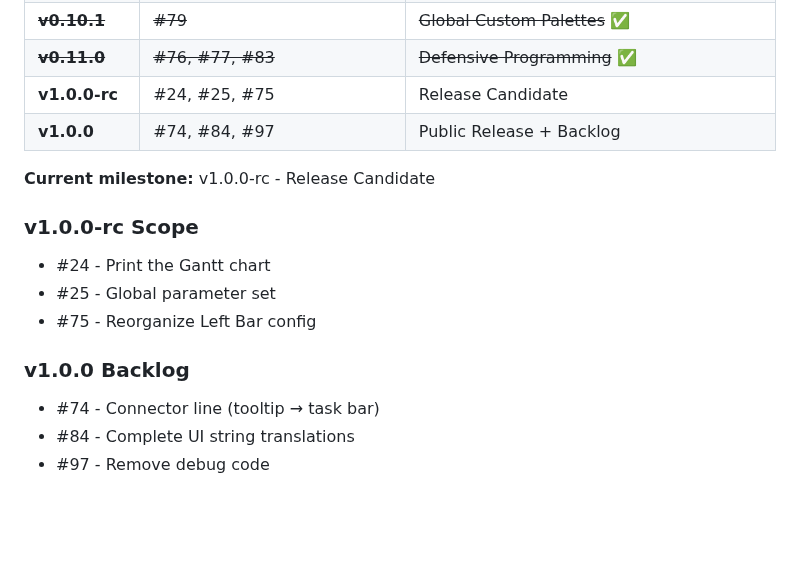
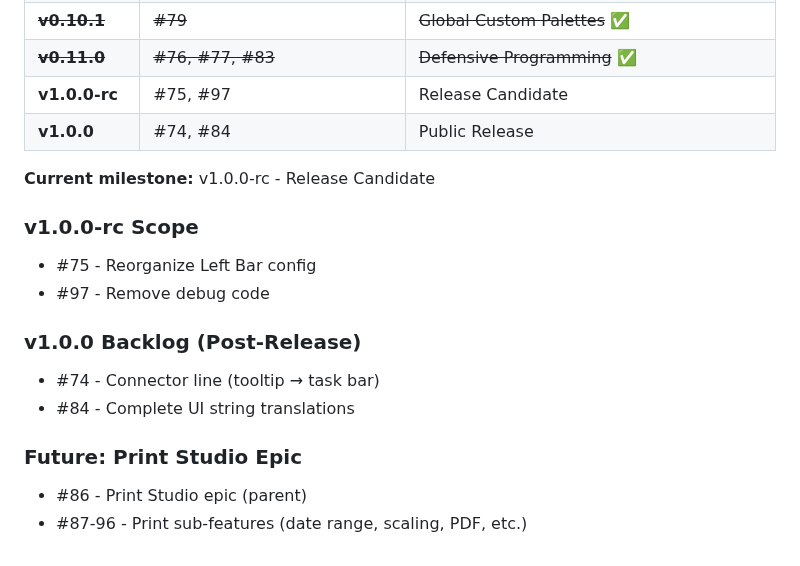
Before and after one commit to hangtime79/dss-plugin-gantt-chart, a Markdown page: CLAUDE.md, the part around the change. GitHub-like rendering; blank space fills up the shorter version.

Commit message:
docs: Update roadmap with current milestone assignments

```diff
--- a/CLAUDE.md
+++ b/CLAUDE.md
@@ -172,17 +172,19 @@ Simple fixes with plenty of context don't need intervention tracking.
 | ~~**v0.10.0**~~ | ~~#32~~ | ~~i18n~~ ✅ |
 | ~~**v0.10.1**~~ | ~~#79~~ | ~~Global Custom Palettes~~ ✅ |
 | ~~**v0.11.0**~~ | ~~#76, #77, #83~~ | ~~Defensive Programming~~ ✅ |
-| **v1.0.0-rc** | #24, #25, #75 | Release Candidate |
-| **v1.0.0** | #74, #84, #97 | Public Release + Backlog |
+| **v1.0.0-rc** | #75, #97 | Release Candidate |
+| **v1.0.0** | #74, #84 | Public Release |
 
 **Current milestone:** v1.0.0-rc - Release Candidate
 
 ### v1.0.0-rc Scope
-- #24 - Print the Gantt chart
-- #25 - Global parameter set
 - #75 - Reorganize Left Bar config
+- #97 - Remove debug code
 
-### v1.0.0 Backlog
+### v1.0.0 Backlog (Post-Release)
 - #74 - Connector line (tooltip → task bar)
 - #84 - Complete UI string translations
-- #97 - Remove debug code
+
+### Future: Print Studio Epic
+- #86 - Print Studio epic (parent)
+- #87-96 - Print sub-features (date range, scaling, PDF, etc.)
```
